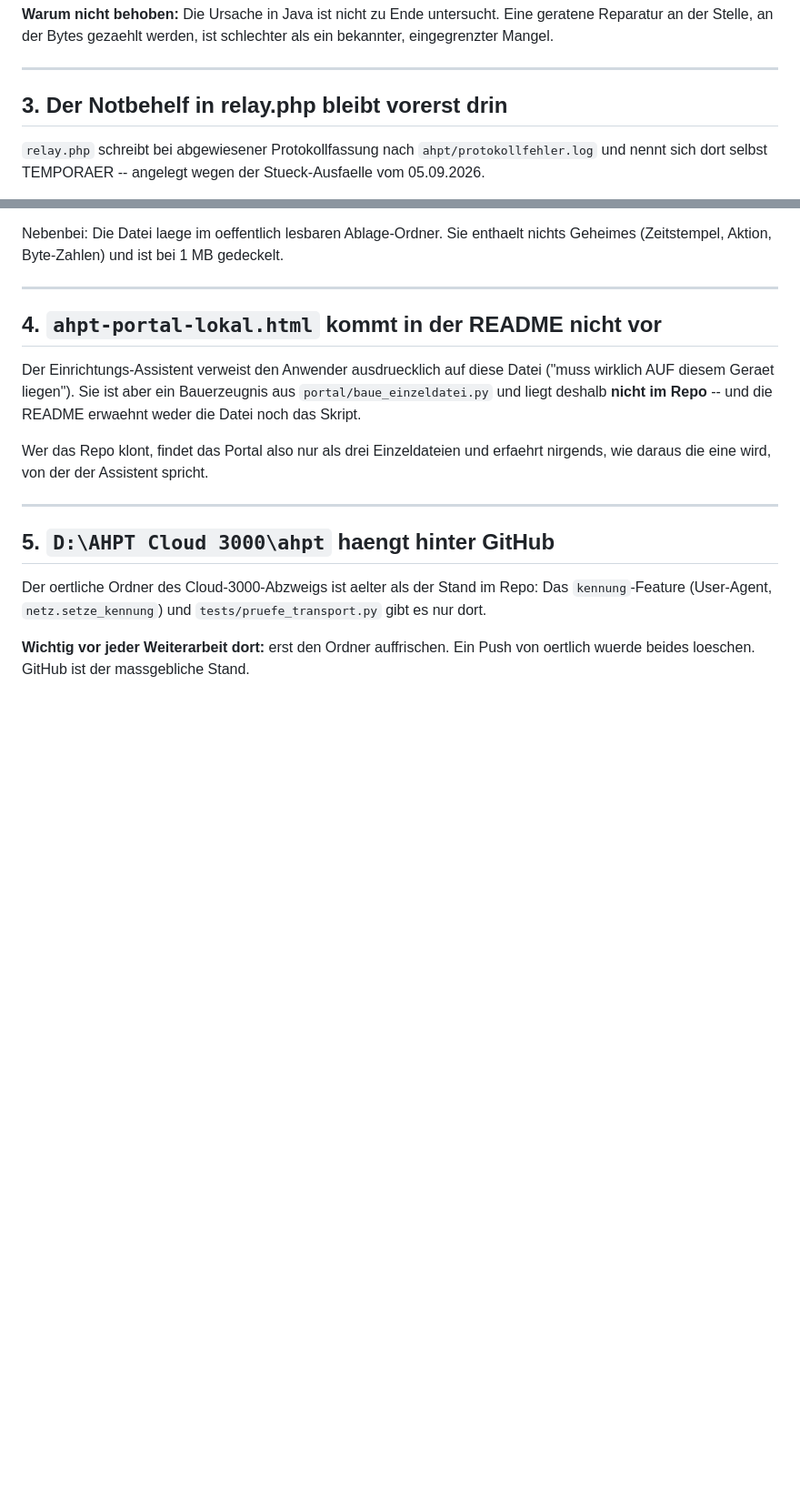
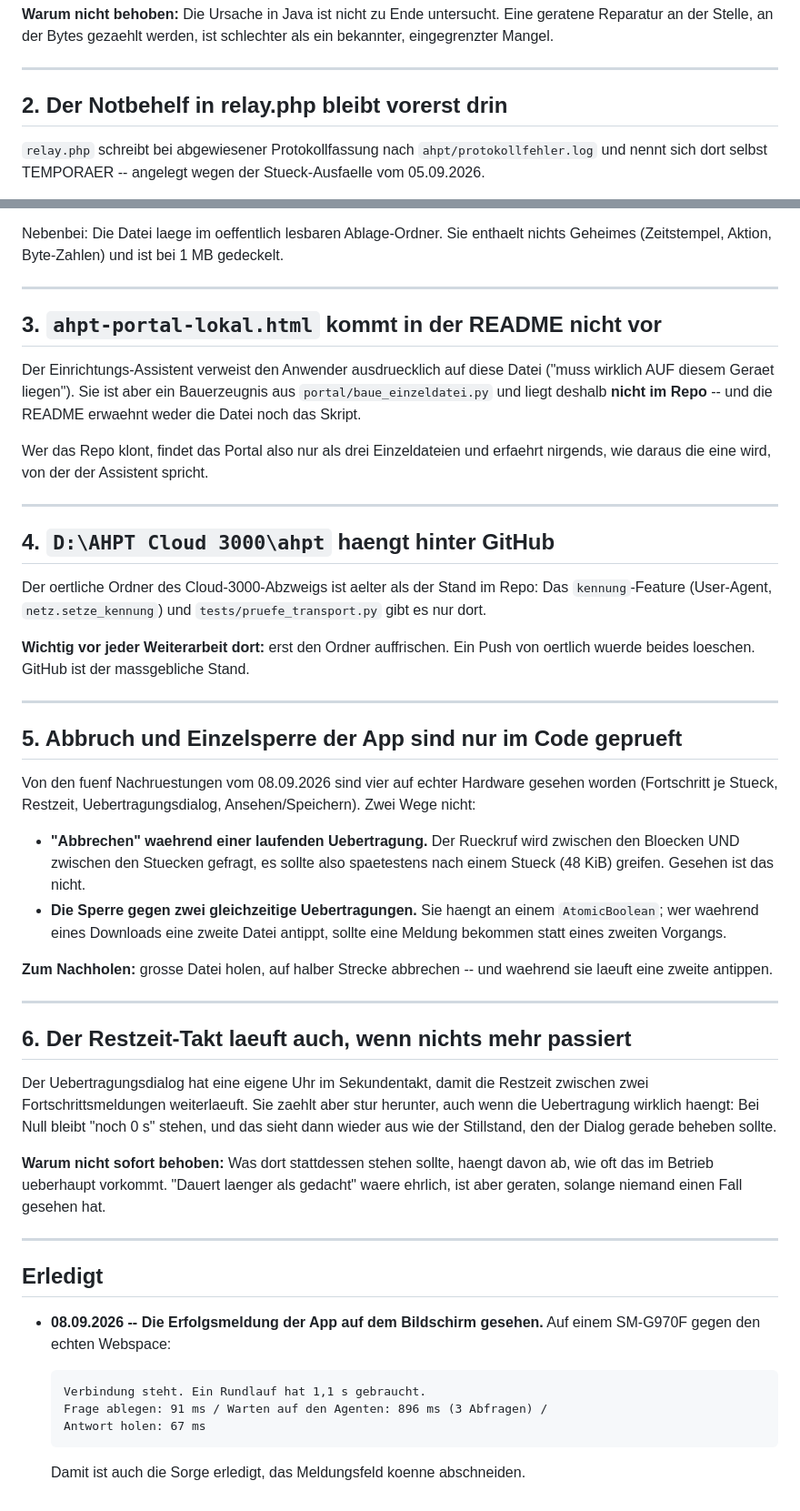
Before and after one commit to Innobytix-IT/Asymmetric-HTTP-Polling-Tunnel, a Markdown page: cloud/OFFEN.md, 2 parts joined by grey strips. Shown at 91% size. GitHub-like rendering; blank space fills up the shorter version.

Commit message:
OFFEN.md: Punkt 1 erledigt, zwei neue aufgenommen
Die Erfolgsmeldung der App ist jetzt auf echter Hardware
gesehen -- Punkt 1 faellt weg und steht unten als erledigt.

Neu: Abbruch und Einzelsperre sind bisher nur im Code geprueft,
nicht auf dem Bildschirm. Und der Restzeit-Takt zaehlt auch dann
weiter herunter, wenn die Uebertragung wirklich haengt -- bei
Null steht dann "noch 0 s", also wieder ein Bild von Stillstand.

Co-Authored-By: Claude Opus 5 <noreply@anthropic.com>

````diff
--- a/cloud/OFFEN.md
+++ b/cloud/OFFEN.md
@@ -54,7 +35,7 @@ schlechter als ein bekannter, eingegrenzter Mangel.
 
 ---
 
-## 3. Der Notbehelf in relay.php bleibt vorerst drin
+## 2. Der Notbehelf in relay.php bleibt vorerst drin
 
 `relay.php` schreibt bei abgewiesener Protokollfassung nach
 `ahpt/protokollfehler.log` und nennt sich dort selbst TEMPORAER -- angelegt
@@ -76,7 +57,7 @@ enthaelt nichts Geheimes (Zeitstempel, Aktion, Byte-Zahlen) und ist bei
 
 ---
 
-## 4. `ahpt-portal-lokal.html` kommt in der README nicht vor
+## 3. `ahpt-portal-lokal.html` kommt in der README nicht vor
 
 Der Einrichtungs-Assistent verweist den Anwender ausdruecklich auf diese
 Datei ("muss wirklich AUF diesem Geraet liegen"). Sie ist aber ein
@@ -88,7 +69,7 @@ erfaehrt nirgends, wie daraus die eine wird, von der der Assistent spricht.
 
 ---
 
-## 5. `D:\AHPT Cloud 3000\ahpt` haengt hinter GitHub
+## 4. `D:\AHPT Cloud 3000\ahpt` haengt hinter GitHub
 
 Der oertliche Ordner des Cloud-3000-Abzweigs ist aelter als der Stand im
 Repo: Das `kennung`-Feature (User-Agent, `netz.setze_kennung`) und
@@ -96,3 +77,51 @@ Repo: Das `kennung`-Feature (User-Agent, `netz.setze_kennung`) und
 
 **Wichtig vor jeder Weiterarbeit dort:** erst den Ordner auffrischen. Ein
 Push von oertlich wuerde beides loeschen. GitHub ist der massgebliche Stand.
+
+---
+
+## 5. Abbruch und Einzelsperre der App sind nur im Code geprueft
+
+Von den fuenf Nachruestungen vom 08.09.2026 sind vier auf echter Hardware
+gesehen worden (Fortschritt je Stueck, Restzeit, Uebertragungsdialog,
+Ansehen/Speichern). Zwei Wege nicht:
+
+- **"Abbrechen" waehrend einer laufenden Uebertragung.** Der Rueckruf wird
+  zwischen den Bloecken UND zwischen den Stuecken gefragt, es sollte also
+  spaetestens nach einem Stueck (48 KiB) greifen. Gesehen ist das nicht.
+- **Die Sperre gegen zwei gleichzeitige Uebertragungen.** Sie haengt an
+  einem `AtomicBoolean`; wer waehrend eines Downloads eine zweite Datei
+  antippt, sollte eine Meldung bekommen statt eines zweiten Vorgangs.
+
+**Zum Nachholen:** grosse Datei holen, auf halber Strecke abbrechen -- und
+waehrend sie laeuft eine zweite antippen.
+
+---
+
+## 6. Der Restzeit-Takt laeuft auch, wenn nichts mehr passiert
+
+Der Uebertragungsdialog hat eine eigene Uhr im Sekundentakt, damit die
+Restzeit zwischen zwei Fortschrittsmeldungen weiterlaeuft. Sie zaehlt aber
+stur herunter, auch wenn die Uebertragung wirklich haengt: Bei Null bleibt
+"noch 0 s" stehen, und das sieht dann wieder aus wie der Stillstand, den der
+Dialog gerade beheben sollte.
+
+**Warum nicht sofort behoben:** Was dort stattdessen stehen sollte, haengt
+davon ab, wie oft das im Betrieb ueberhaupt vorkommt. "Dauert laenger als
+gedacht" waere ehrlich, ist aber geraten, solange niemand einen Fall gesehen
+hat.
+
+---
+
+## Erledigt
+
+- **08.09.2026 -- Die Erfolgsmeldung der App auf dem Bildschirm gesehen.**
+  Auf einem SM-G970F gegen den echten Webspace:
+
+  ```
+  Verbindung steht. Ein Rundlauf hat 1,1 s gebraucht.
+  Frage ablegen: 91 ms / Warten auf den Agenten: 896 ms (3 Abfragen) /
+  Antwort holen: 67 ms
+  ```
+
+  Damit ist auch die Sorge erledigt, das Meldungsfeld koenne abschneiden.
````
Also changed, not shown: other parts of cloud/OFFEN.md (+1 -20 lines).
